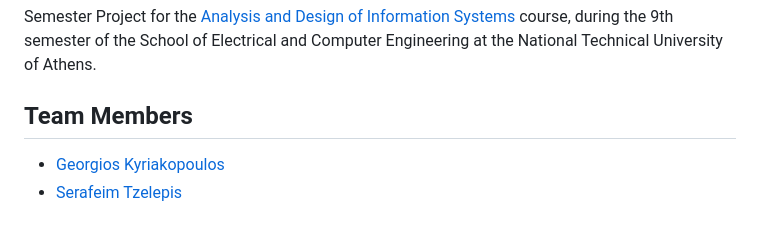
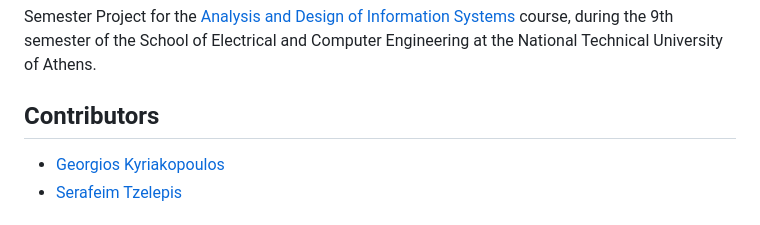
Before and after one commit to geokyr/analysis-and-design-of-information-systems, a Markdown page: README.md, the part around the change. Rendered like a GitHub page.

```diff
--- a/README.md
+++ b/README.md
@@ -2,7 +2,7 @@
 
 Semester Project for the [Analysis and Design of Information Systems](https://www.ece.ntua.gr/en/undergraduate/courses/3321) course, during the 9th semester of the School of Electrical and Computer Engineering at the National Technical University of Athens.
 
-## Team Members
+## Contributors
 
 - [Georgios Kyriakopoulos](https://github.com/geokyr)
 - [Serafeim Tzelepis](https://github.com/sertze)
```
